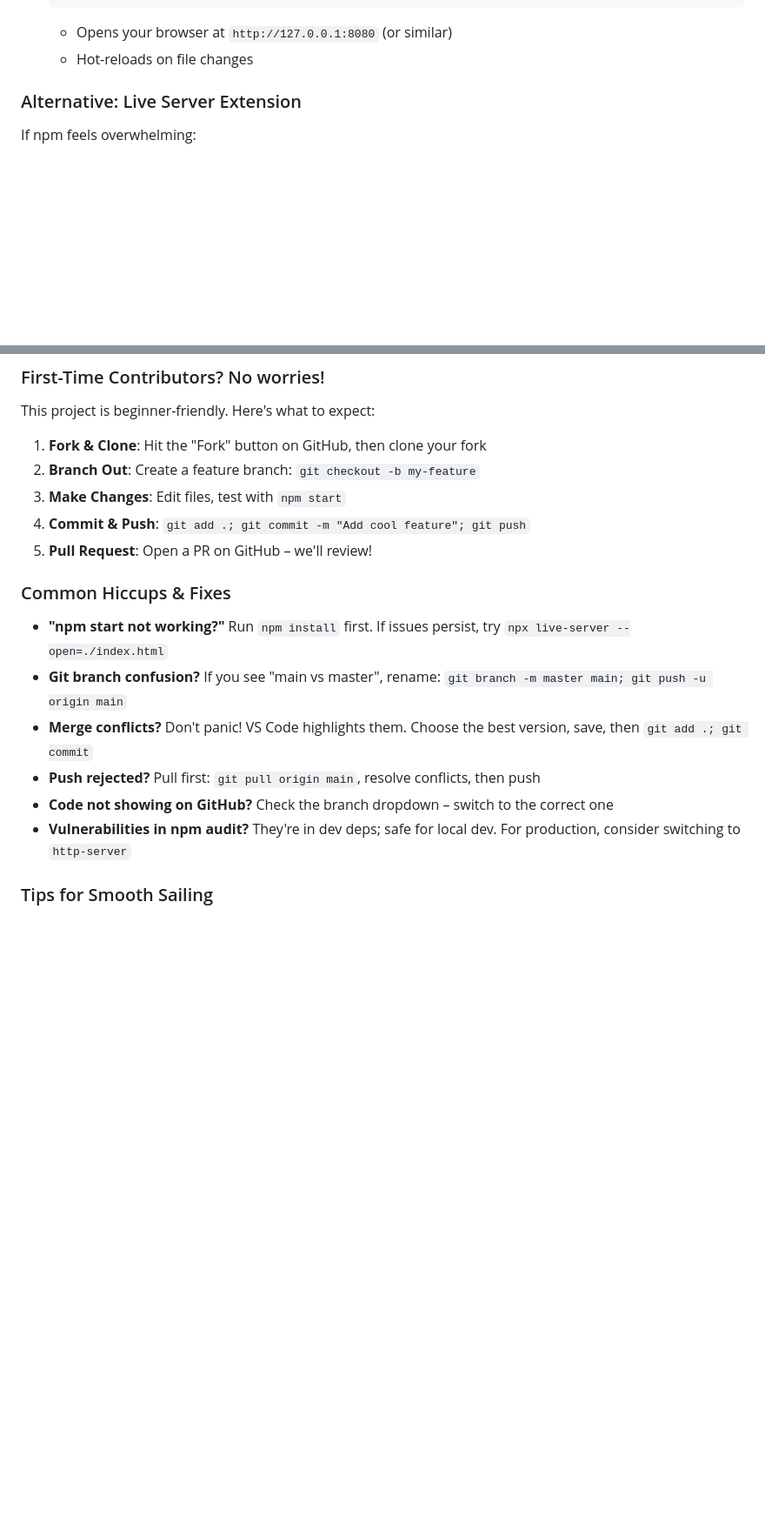
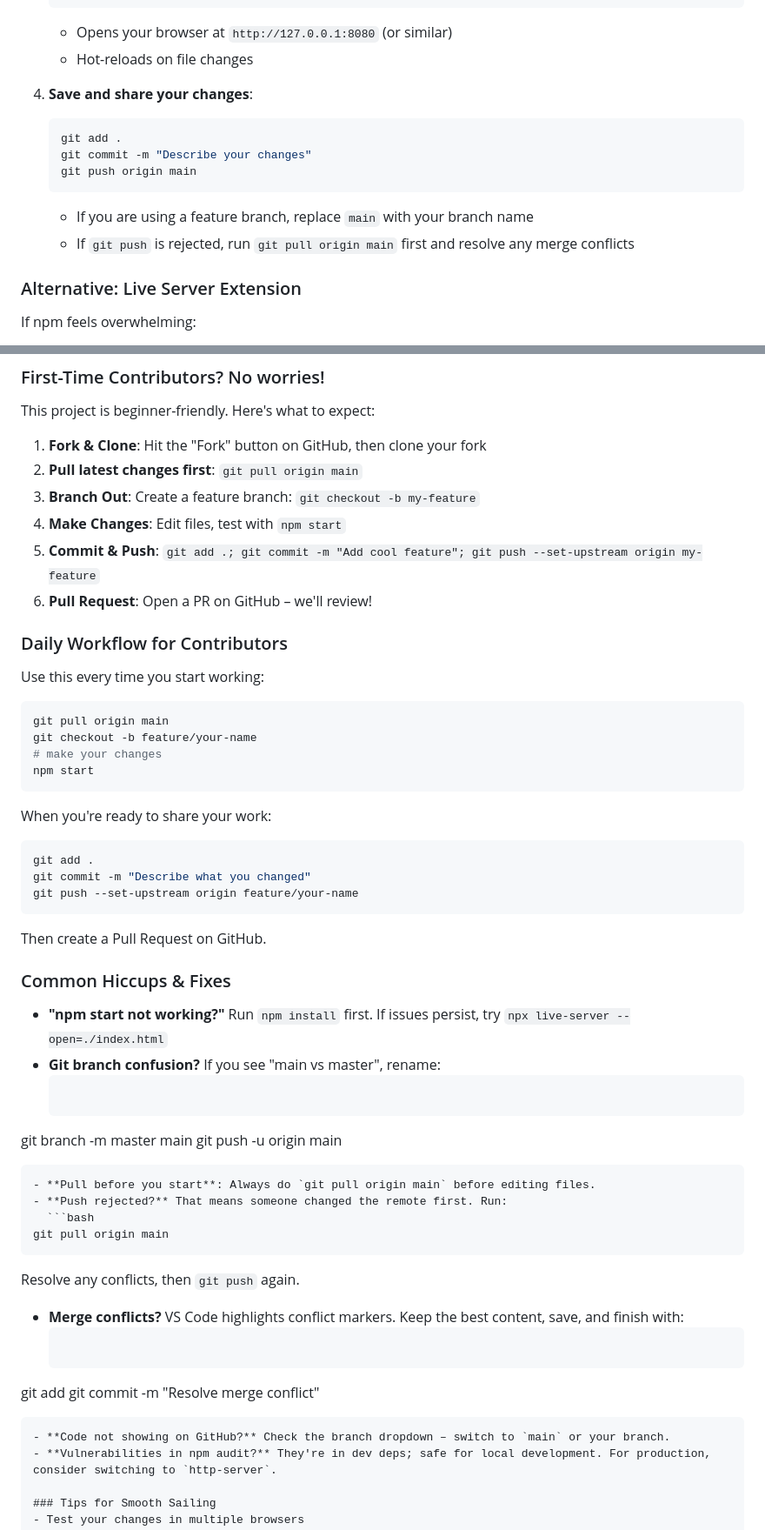
Before and after one commit to Dranel-alt/SDE-Web, a Markdown page: README.md, 2 parts joined by grey strips. Shown at 87% size. Rendered like a GitHub page; blank space fills up the shorter version.

Commit message:
Added additional instuctions aw

````diff
--- a/README.md
+++ b/README.md
@@ -27,6 +27,15 @@ Welcome to the **Barangay Lapasan Complaint System** (e-Reklamo)! This web app s
    ```
    - Opens your browser at `http://127.0.0.1:8080` (or similar)
    - Hot-reloads on file changes
+
+4. **Save and share your changes**:
+   ```bash
+   git add .
+   git commit -m "Describe your changes"
+   git push origin main
+   ```
+   - If you are using a feature branch, replace `main` with your branch name
+   - If `git push` is rejected, run `git pull origin main` first and resolve any merge conflicts
 
 ### Alternative: Live Server Extension
 If npm feels overwhelming:
@@ -67,18 +76,52 @@ SDE-Web/
 This project is beginner-friendly. Here's what to expect:
 
 1. **Fork & Clone**: Hit the "Fork" button on GitHub, then clone your fork
-2. **Branch Out**: Create a feature branch: `git checkout -b my-feature`
-3. **Make Changes**: Edit files, test with `npm start`
-4. **Commit & Push**: `git add .; git commit -m "Add cool feature"; git push`
-5. **Pull Request**: Open a PR on GitHub – we'll review!
+2. **Pull latest changes first**: `git pull origin main`
+3. **Branch Out**: Create a feature branch: `git checkout -b my-feature`
+4. **Make Changes**: Edit files, test with `npm start`
+5. **Commit & Push**: `git add .; git commit -m "Add cool feature"; git push --set-upstream origin my-feature`
+6. **Pull Request**: Open a PR on GitHub – we'll review!
+
+### Daily Workflow for Contributors
+Use this every time you start working:
+
+```bash
+git pull origin main
+git checkout -b feature/your-name
+# make your changes
+npm start
+```
+
+When you're ready to share your work:
+
+```bash
+git add .
+git commit -m "Describe what you changed"
+git push --set-upstream origin feature/your-name
+```
+
+Then create a Pull Request on GitHub.
 
 ### Common Hiccups & Fixes
 - **"npm start not working?"** Run `npm install` first. If issues persist, try `npx live-server --open=./index.html`
-- **Git branch confusion?** If you see "main vs master", rename: `git branch -m master main; git push -u origin main`
-- **Merge conflicts?** Don't panic! VS Code highlights them. Choose the best version, save, then `git add .; git commit`
-- **Push rejected?** Pull first: `git pull origin main`, resolve conflicts, then push
-- **Code not showing on GitHub?** Check the branch dropdown – switch to the correct one
-- **Vulnerabilities in npm audit?** They're in dev deps; safe for local dev. For production, consider switching to `http-server`
+- **Git branch confusion?** If you see "main vs master", rename:
+  ```bash
+git branch -m master main
+git push -u origin main
+```
+- **Pull before you start**: Always do `git pull origin main` before editing files.
+- **Push rejected?** That means someone changed the remote first. Run:
+  ```bash
+git pull origin main
+```
+  Resolve any conflicts, then `git push` again.
+- **Merge conflicts?** VS Code highlights conflict markers. Keep the best content, save, and finish with:
+  ```bash
+git add <file>
+git commit -m "Resolve merge conflict"
+```
+- **Code not showing on GitHub?** Check the branch dropdown – switch to `main` or your branch.
+- **Vulnerabilities in npm audit?** They're in dev deps; safe for local development. For production, consider switching to `http-server`.
 
 ### Tips for Smooth Sailing
 - Test your changes in multiple browsers
````
